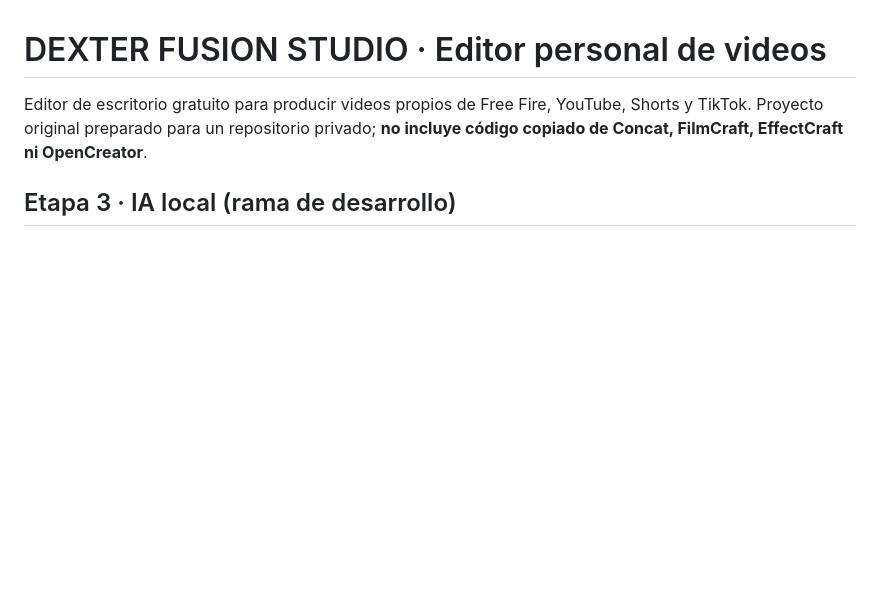
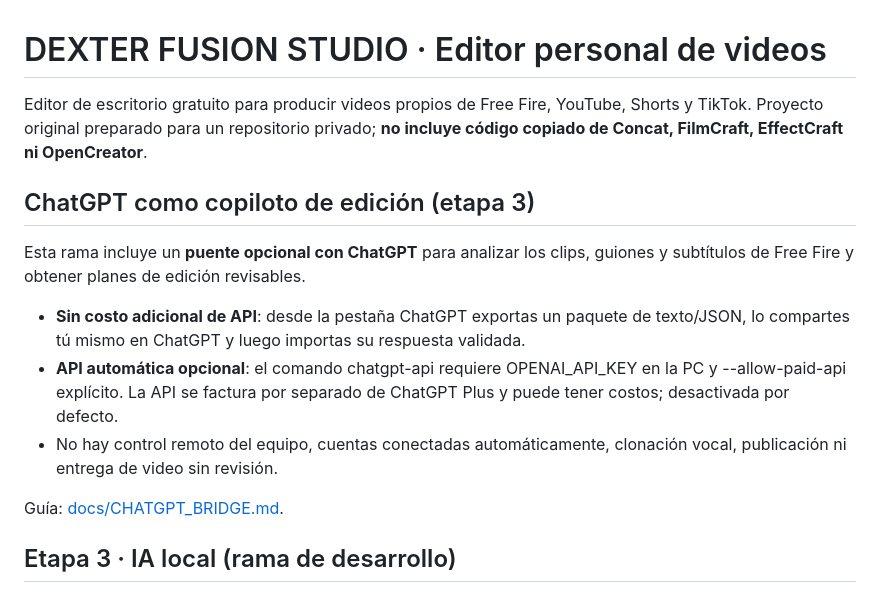
Before and after one commit to H4CKLABORATORY/dexter-fusion-studio, a Markdown page: README.md, the part around the change. Drawn GitHub-style; blank space fills up the shorter version.

Commit message:
docs(chatgpt): introduce manual no-cost ChatGPT companion and optional separately billed API

```diff
--- a/README.md
+++ b/README.md
@@ -1,6 +1,16 @@
 # DEXTER FUSION STUDIO · Editor personal de videos
 
 Editor de escritorio gratuito para producir videos propios de Free Fire, YouTube, Shorts y TikTok. Proyecto original preparado para un repositorio privado; **no incluye código copiado de Concat, FilmCraft, EffectCraft ni OpenCreator**.
+
+## ChatGPT como copiloto de edición (etapa 3)
+
+Esta rama incluye un **puente opcional con ChatGPT** para analizar los clips, guiones y subtítulos de Free Fire y obtener planes de edición revisables.
+
+- **Sin costo adicional de API**: desde la pestaña ChatGPT exportas un paquete de texto/JSON, lo compartes tú mismo en ChatGPT y luego importas su respuesta validada.
+- **API automática opcional**: el comando chatgpt-api requiere OPENAI_API_KEY en la PC y --allow-paid-api explícito. La API se factura por separado de ChatGPT Plus y puede tener costos; desactivada por defecto.
+- No hay control remoto del equipo, cuentas conectadas automáticamente, clonación vocal, publicación ni entrega de video sin revisión.
+
+Guía: [docs/CHATGPT_BRIDGE.md](docs/CHATGPT_BRIDGE.md).
 
 ## Etapa 3 · IA local (rama de desarrollo)
 
```
